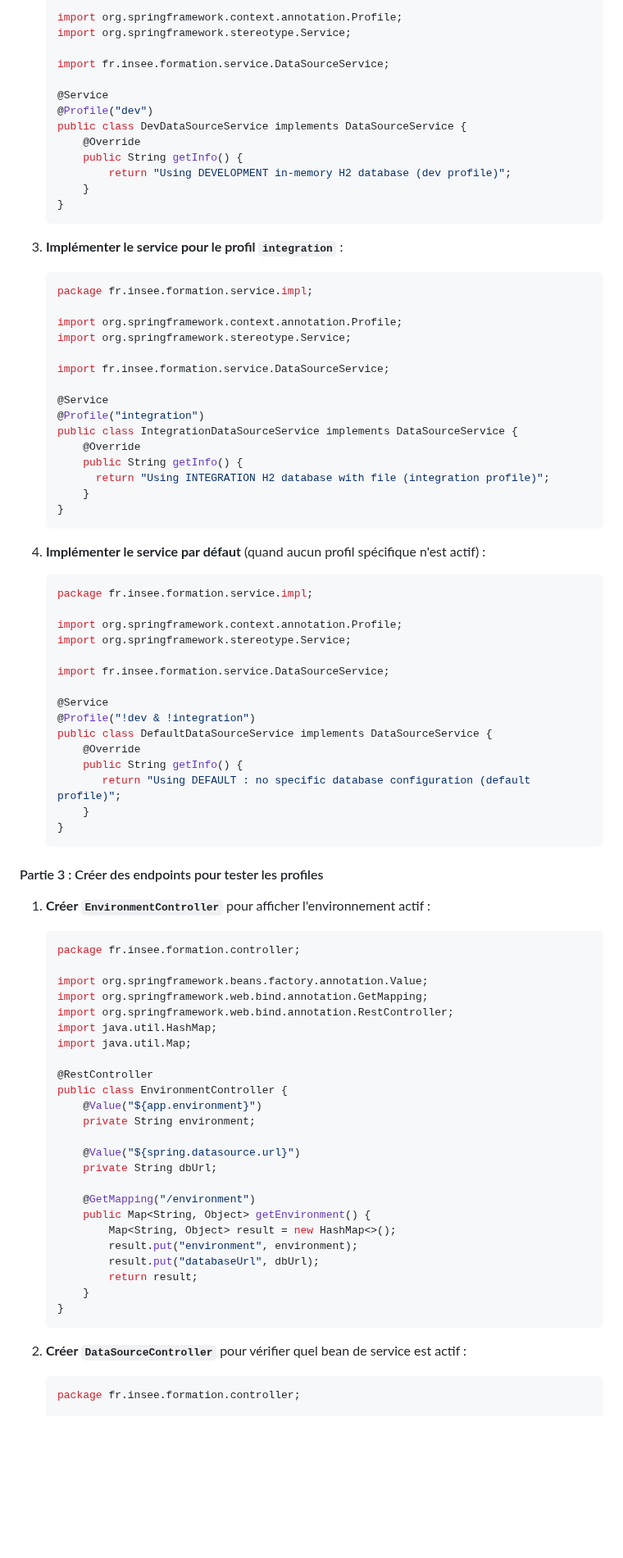
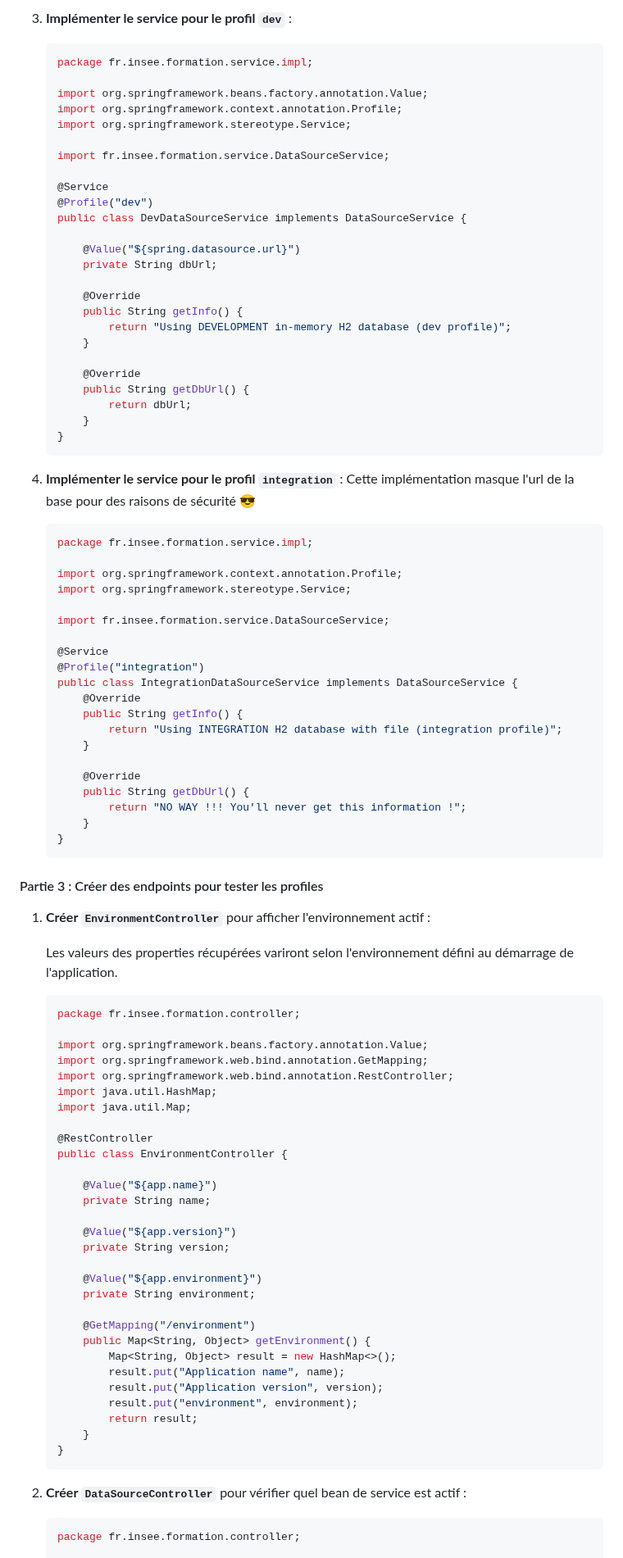
Before and after one commit to philphils/formation-spring-boot, a Markdown page: README.md, the part around one of its changes. Shown at 82% size. Drawn GitHub-style; blank space fills up the shorter version.

````diff
--- a/README.md
+++ b/README.md
@@ -57,3 +93,8 @@
+4. **Implémenter le service pour le profil `dev`** :
+   ```java
+   package fr.insee.formation.service.impl;
+
+   import org.springframework.beans.factory.annotation.Value;
    import org.springframework.context.annotation.Profile;
    import org.springframework.stereotype.Service;
 
@@ -62,14 +103,25 @@
    @Service
    @Profile("dev")
    public class DevDataSourceService implements DataSourceService {
+
+       @Value("${spring.datasource.url}")
+       private String dbUrl;
+
        @Override
        public String getInfo() {
            return "Using DEVELOPMENT in-memory H2 database (dev profile)";
        }
+
+       @Override
+       public String getDbUrl() {
+           return dbUrl;
+       }
    }
    ```
 
-3. **Implémenter le service pour le profil `integration`** :
+5. **Implémenter le service pour le profil `integration`** :
+   Cette implémentation masque l'url de la base pour des raisons de sécurité 😎
+
    ```java
    package fr.insee.formation.service.impl;
 
@@ -83,26 +135,12 @@
    public class IntegrationDataSourceService implements DataSourceService {
        @Override
        public String getInfo() {
-         return "Using INTEGRATION H2 database with file (integration profile)";
+           return "Using INTEGRATION H2 database with file (integration profile)";
        }
-   }
-   ```
 
-4. **Implémenter le service par défaut** (quand aucun profil spécifique n'est actif) :
-   ```java
-   package fr.insee.formation.service.impl;
-
-   import org.springframework.context.annotation.Profile;
-   import org.springframework.stereotype.Service;
-
-   import fr.insee.formation.service.DataSourceService;
-
-   @Service
-   @Profile("!dev & !integration")
-   public class DefaultDataSourceService implements DataSourceService {
        @Override
-       public String getInfo() {
-          return "Using DEFAULT : no specific database configuration (default profile)";
+       public String getDbUrl() {
+           return "NO WAY !!! You'll never get this information !";
        }
    }
    ```
@@ -110,6 +148,9 @@
 #### Partie 3 : Créer des endpoints pour tester les profiles
 
 1. **Créer `EnvironmentController`** pour afficher l'environnement actif :
+
+   Les valeurs des properties récupérées variront selon l'environnement défini au démarrage de l'application.
+
    ```java
    package fr.insee.formation.controller;
 
@@ -121,23 +162,28 @@
 
    @RestController
    public class EnvironmentController {
+
+       @Value("${app.name}")
+       private String name;
+
+       @Value("${app.version}")
+       private String version;
+
        @Value("${app.environment}")
        private String environment;
-
-       @Value("${spring.datasource.url}")
-       private String dbUrl;
 
        @GetMapping("/environment")
        public Map<String, Object> getEnvironment() {
            Map<String, Object> result = new HashMap<>();
+           result.put("Application name", name);
+           result.put("Application version", version);
            result.put("environment", environment);
-           result.put("databaseUrl", dbUrl);
            return result;
        }
    }
    ```
 
-2. **Créer `DataSourceController`** pour vérifier quel bean de service est actif :
+3. **Créer `DataSourceController`** pour vérifier quel bean de service est actif :
    ```java
    package fr.insee.formation.controller;
 
````
Also changed, not shown: other parts of README.md (+52 -14 lines).
